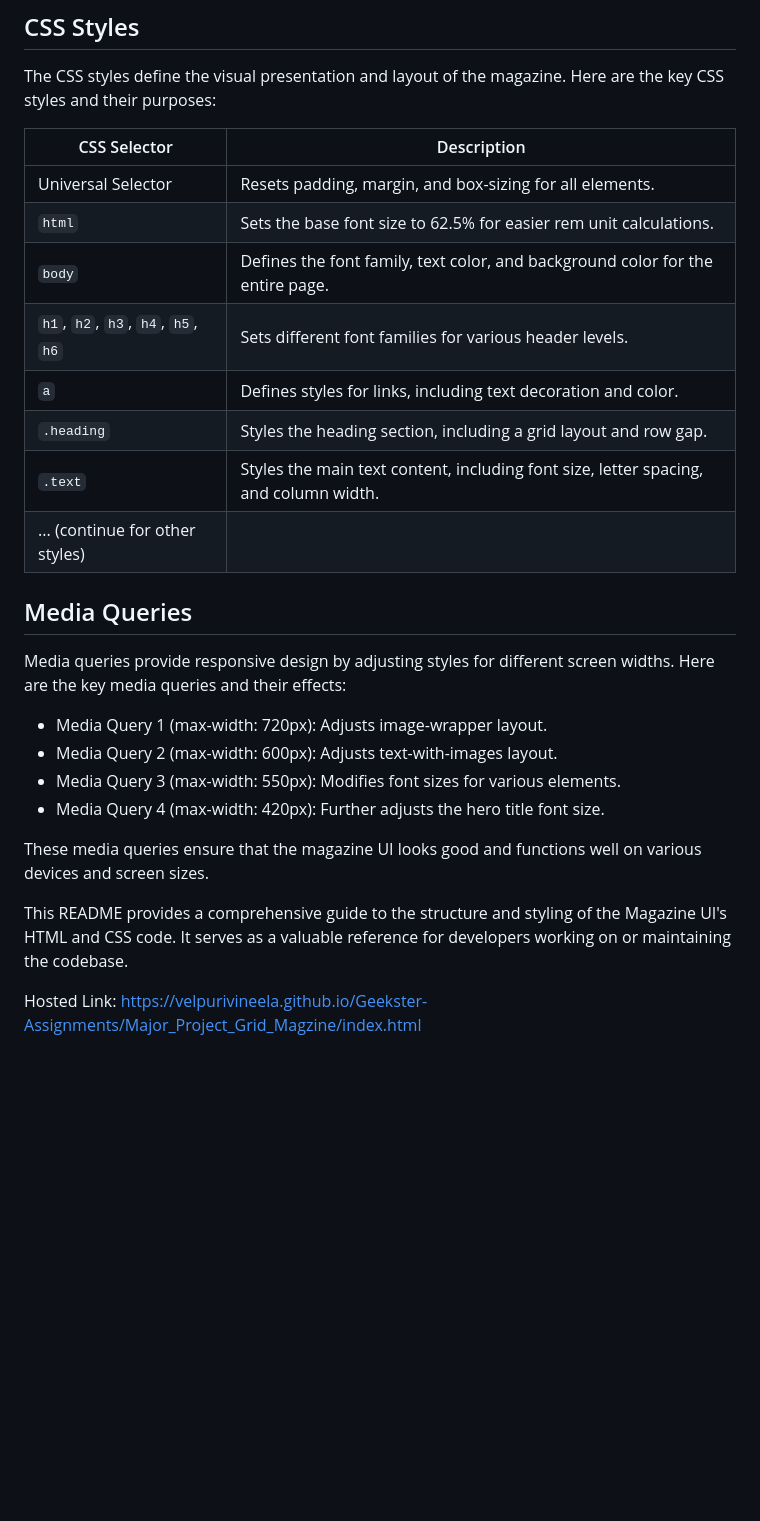
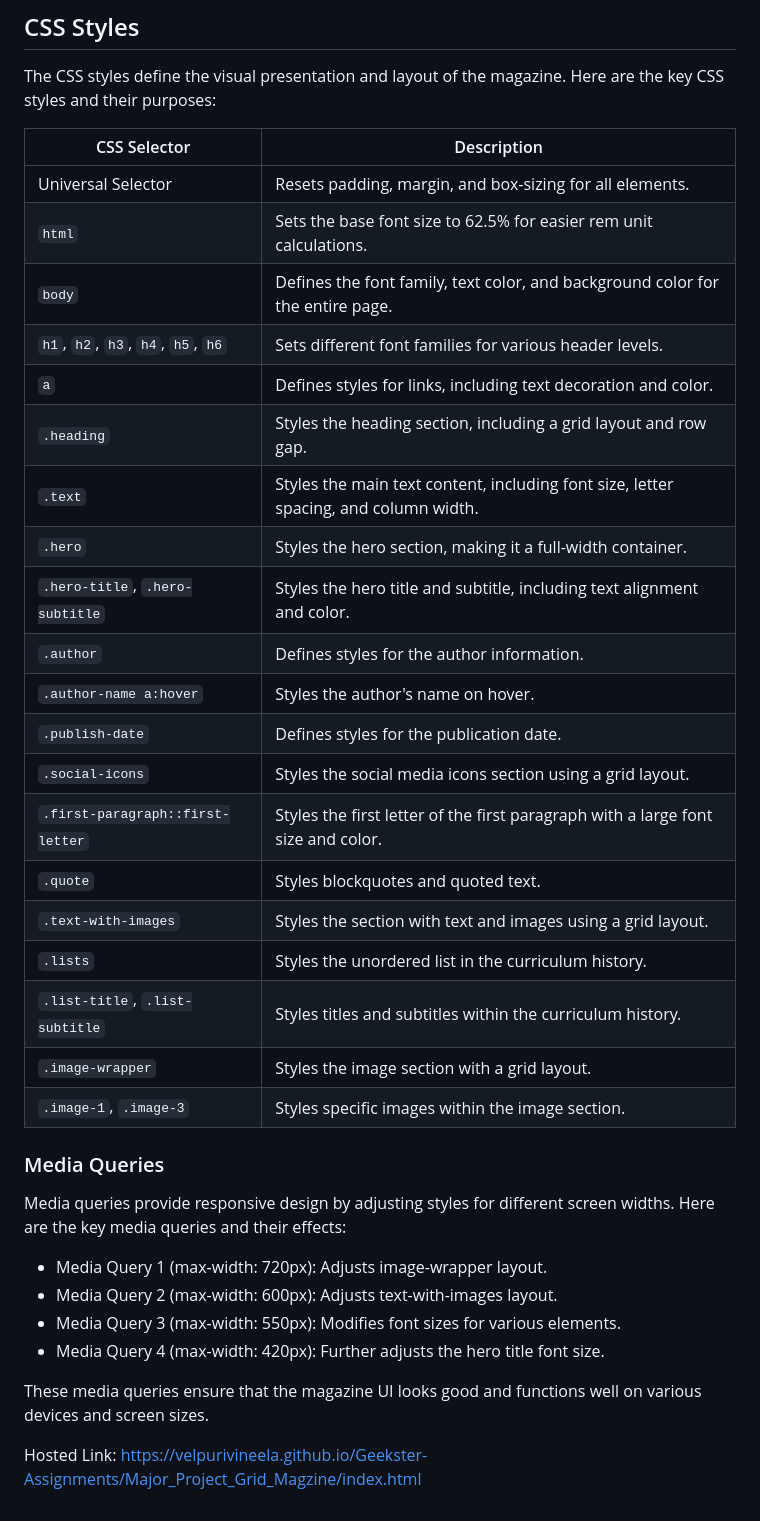
Before and after one commit to VelpuriVineela/Geekster-Assignments, a Markdown page: Major_Project_Grid_Magzine/README.md, the part around the change. GitHub-like rendering; blank space fills up the shorter version.

```diff
--- a/Major_Project_Grid_Magzine/README.md
+++ b/Major_Project_Grid_Magzine/README.md
@@ -46,18 +46,30 @@ The HTML structure defines the content hierarchy and layout of the magazine. Her
 
 The CSS styles define the visual presentation and layout of the magazine. Here are the key CSS styles and their purposes:
 
-| CSS Selector                     | Description                                                                                   |
-| --------------------------------- | --------------------------------------------------------------------------------------------- |
-| Universal Selector                | Resets padding, margin, and box-sizing for all elements.                                     |
-| `html`                            | Sets the base font size to 62.5% for easier rem unit calculations.                            |
-| `body`                            | Defines the font family, text color, and background color for the entire page.                |
-| `h1`, `h2`, `h3`, `h4`, `h5`, `h6` | Sets different font families for various header levels.                                       |
-| `a`                               | Defines styles for links, including text decoration and color.                                  |
-| `.heading`                        | Styles the heading section, including a grid layout and row gap.                               |
-| `.text`                           | Styles the main text content, including font size, letter spacing, and column width.          |
-| ... (continue for other styles) |
+| CSS Selector                     | Description                                                                                     |
+| --------------------------------- | ----------------------------------------------------------------------------------------------- |
+| Universal Selector                | Resets padding, margin, and box-sizing for all elements.                                       |
+| `html`                            | Sets the base font size to 62.5% for easier rem unit calculations.                              |
+| `body`                            | Defines the font family, text color, and background color for the entire page.                  |
+| `h1`, `h2`, `h3`, `h4`, `h5`, `h6` | Sets different font families for various header levels.                                         |
+| `a`                               | Defines styles for links, including text decoration and color.                                    |
+| `.heading`                        | Styles the heading section, including a grid layout and row gap.                                 |
+| `.text`                           | Styles the main text content, including font size, letter spacing, and column width.            |
+| `.hero`                           | Styles the hero section, making it a full-width container.                                       |
+| `.hero-title`, `.hero-subtitle`   | Styles the hero title and subtitle, including text alignment and color.                          |
+| `.author`                         | Defines styles for the author information.                                                        |
+| `.author-name a:hover`            | Styles the author's name on hover.                                                                |
+| `.publish-date`                   | Defines styles for the publication date.                                                          |
+| `.social-icons`                   | Styles the social media icons section using a grid layout.                                       |
+| `.first-paragraph::first-letter`   | Styles the first letter of the first paragraph with a large font size and color.                |
+| `.quote`                          | Styles blockquotes and quoted text.                                                               |
+| `.text-with-images`               | Styles the section with text and images using a grid layout.                                     |
+| `.lists`                          | Styles the unordered list in the curriculum history.                                              |
+| `.list-title`, `.list-subtitle`   | Styles titles and subtitles within the curriculum history.                                        |
+| `.image-wrapper`                  | Styles the image section with a grid layout.                                                     |
+| `.image-1`, `.image-3`            | Styles specific images within the image section.                                                  |
 
-## Media Queries
+### Media Queries
 
 Media queries provide responsive design by adjusting styles for different screen widths. Here are the key media queries and their effects:
 
@@ -68,6 +80,7 @@ Media queries provide responsive design by adjusting styles for different screen
 
 These media queries ensure that the magazine UI looks good and functions well on various devices and screen sizes.
 
-This README provides a comprehensive guide to the structure and styling of the Magazine UI's HTML and CSS code. It serves as a valuable reference for developers working on or maintaining the codebase.
+
+
 
 Hosted Link: https://velpurivineela.github.io/Geekster-Assignments/Major_Project_Grid_Magzine/index.html
```
